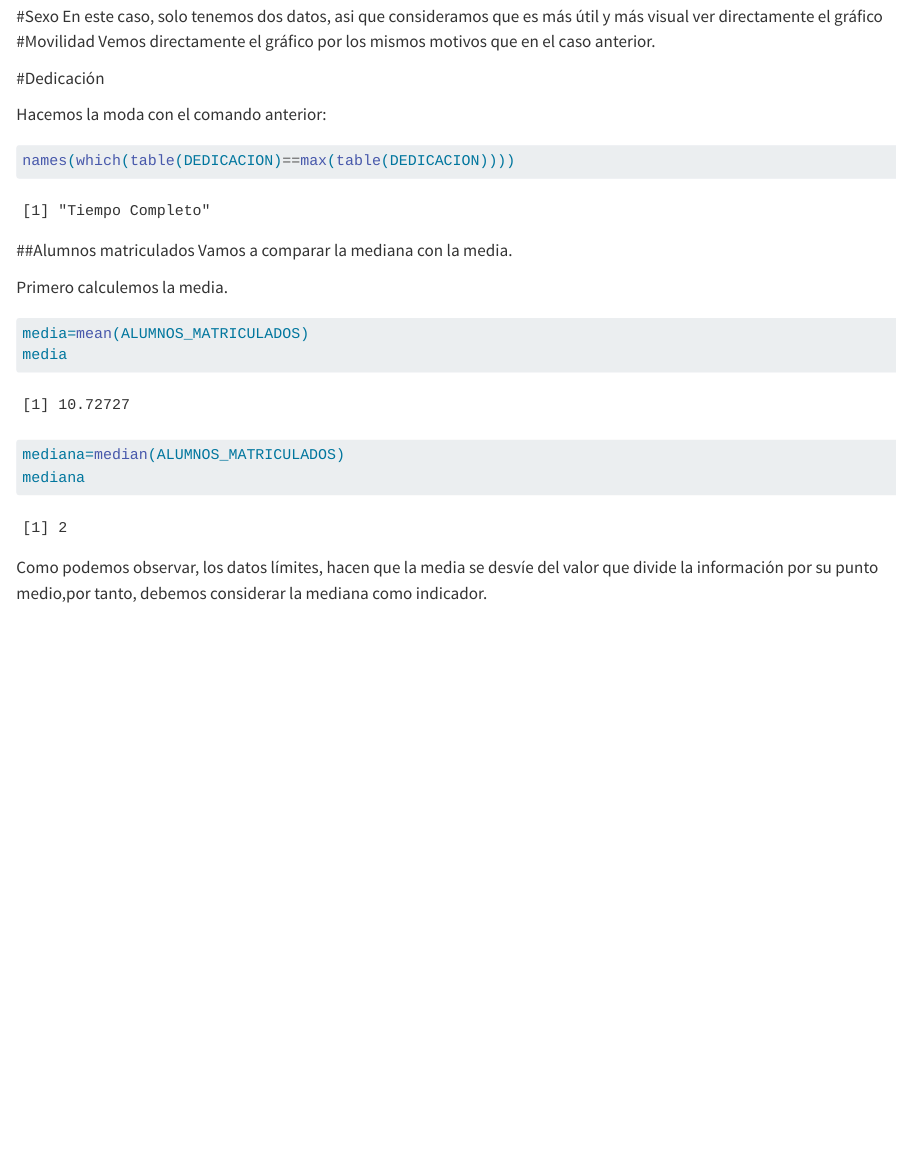
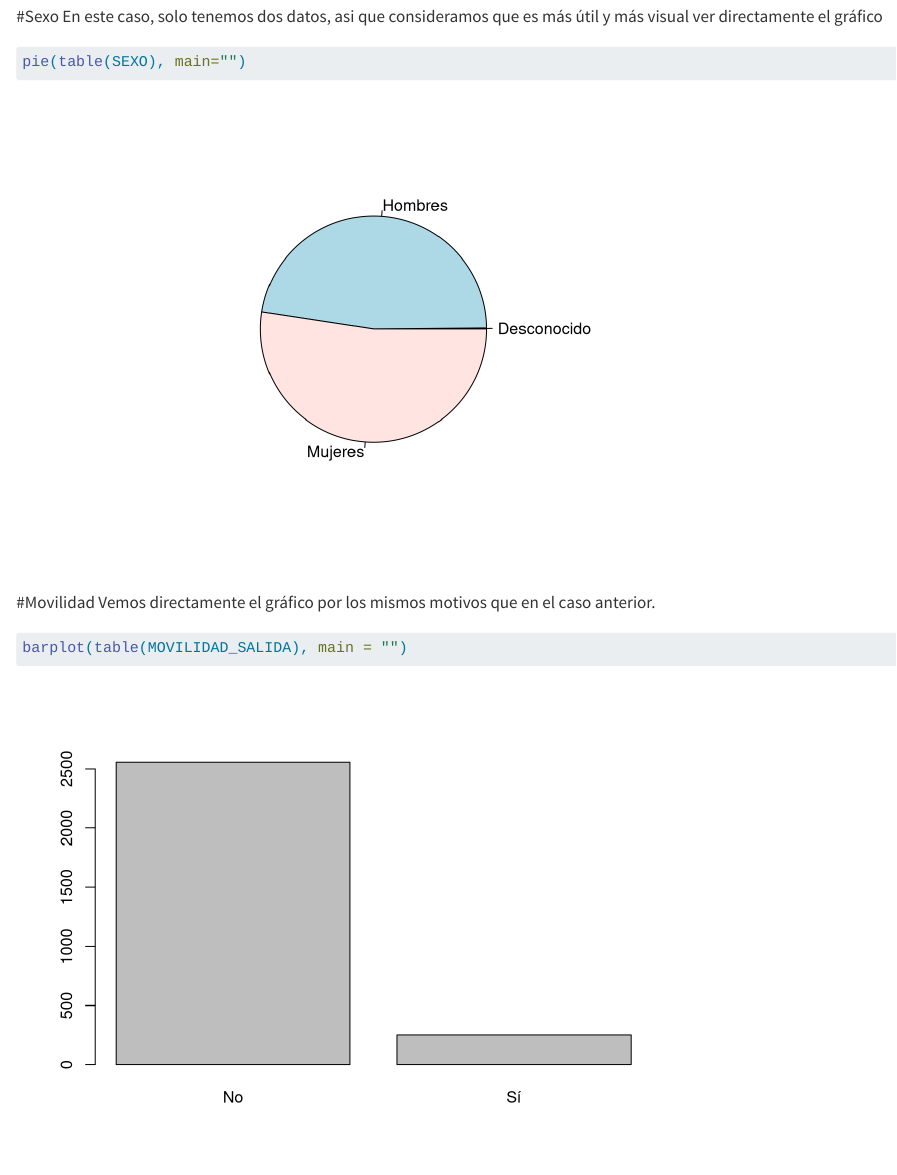
Before and after one commit to MiquelRivas/Practica_1_AD_definitiva, a Quarto document (Practica_1_AD.qmd): the page in a window 1100 px wide, from 8520 px down. Rendered offline with R 4.5, knitr and Pandoc in place of Quarto, with nearby package versions.

Commit message:
Añadir gráficos pt3

````diff
--- a/Practica_1_AD.qmd
+++ b/Practica_1_AD.qmd
@@ -178,9 +178,17 @@ barplot(table(NOMBRE_CCAA_ALUMNO), las = 2, main ="")
 
 #Sexo
 En este caso, solo tenemos dos datos, asi que consideramos que es más útil y más visual ver directamente el gráfico
+
+```{r}
+pie(table(SEXO), main="")
+```
+
 #Movilidad
 Vemos directamente el gráfico por los mismos motivos que en el caso anterior.
 
+```{r}
+barplot(table(MOVILIDAD_SALIDA), main = "")
+```
 
 
 #Dedicación
````
Also changed, not shown: Practica_1_AD.qmd (4 more changed lines).
